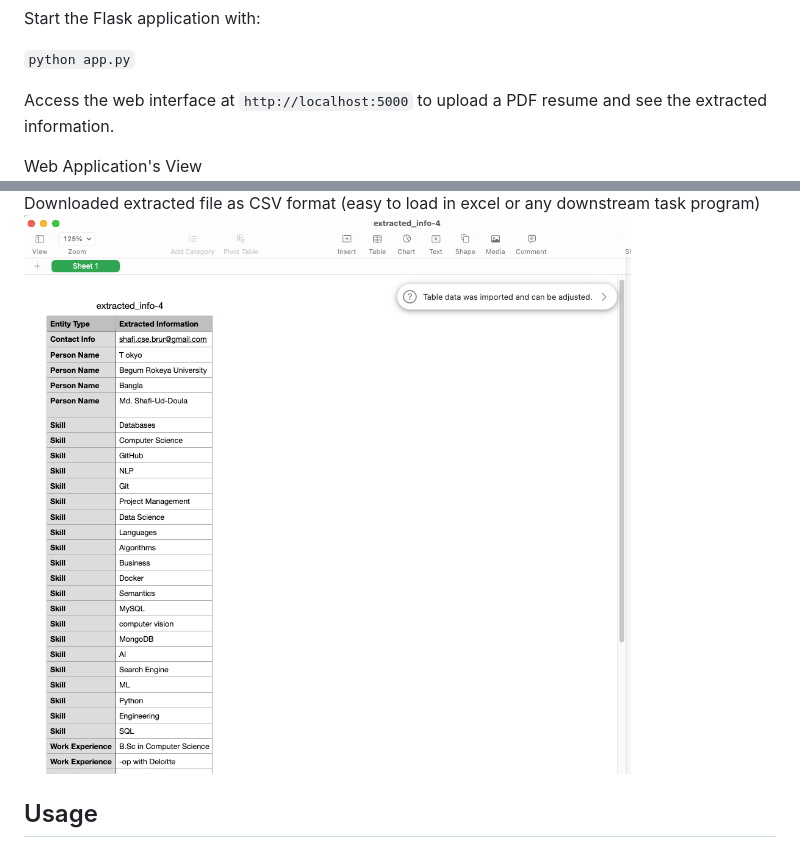
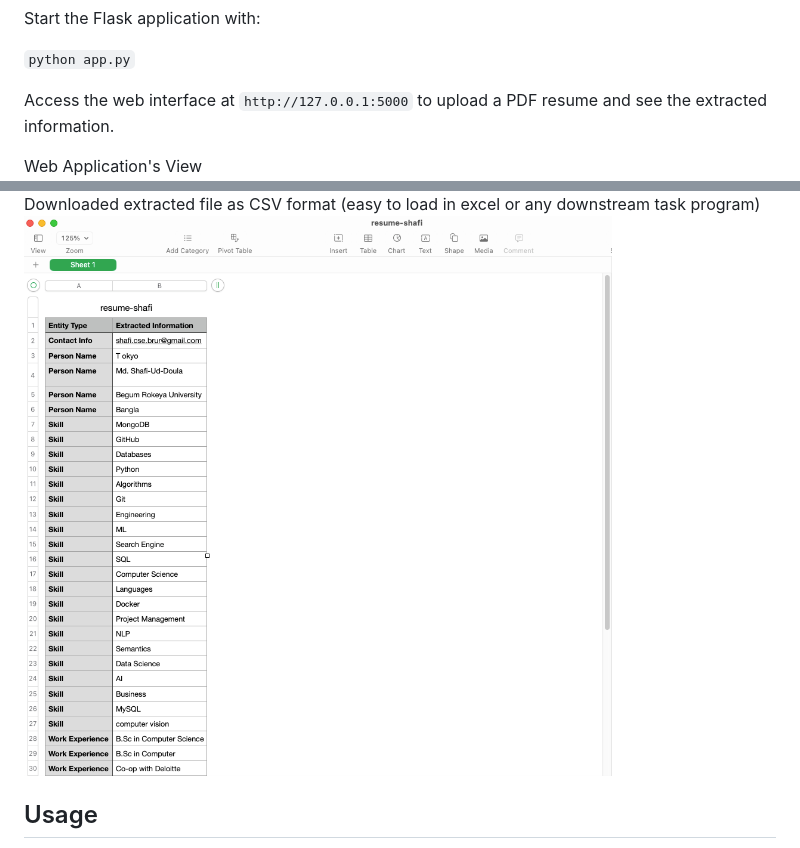
Before and after one commit to shaficse/A4-Resume-Parser, a Markdown page: README.md, 2 parts joined by grey strips. Drawn GitHub-style; pictures changed too: figures/app-5.png.

```diff
--- a/README.md
+++ b/README.md
@@ -66,7 +66,7 @@ Start the Flask application with:
 `python app.py`
 
 
-Access the web interface at `http://localhost:5000` to upload a PDF resume and see the extracted information.
+Access the web interface at `http://127.0.0.1:5000` to upload a PDF resume and see the extracted information.
 
  Web Application's View
  <img src="figures/app-1.png">
```
Also changed, not shown: other parts of README.md (+2 -0 lines), figures/app-3.png, figures/app-4.1.png (added), figures/app-4.png, 3 other files.
